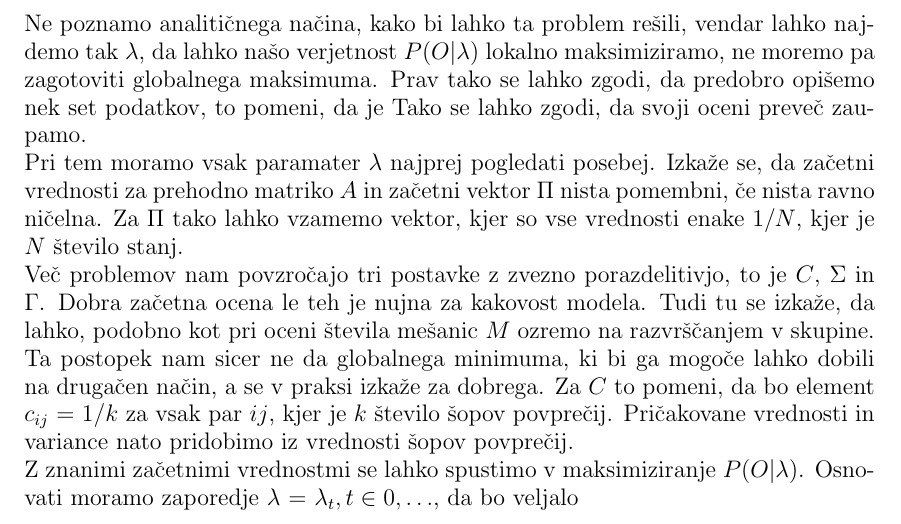
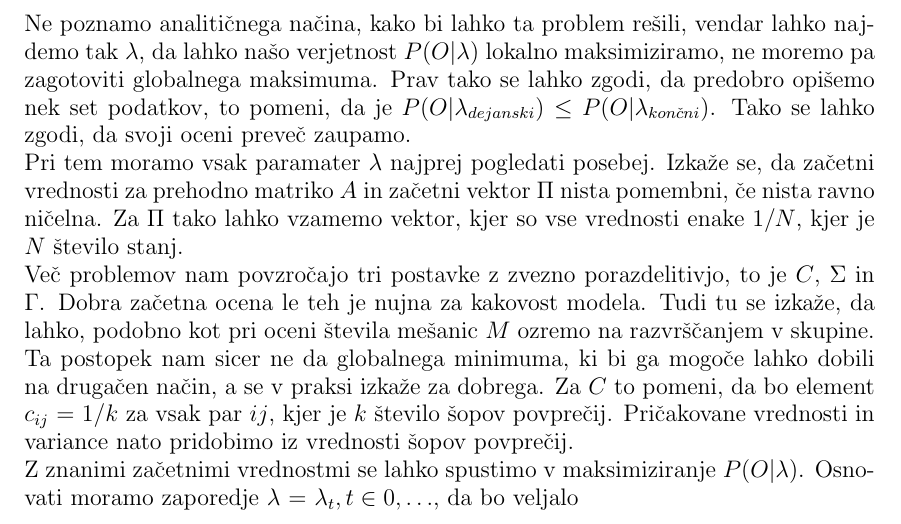
Before and after one commit to mpracek/Diploma, a LaTeX paper (dipl-sem-martin-pracek.tex): part of page 13 of 23, cut so that both start at the same text. Compiled offline with pdfLaTeX; the source files are stored in an older character set and shown here as Unicode; a LaTeX package or settings file that is missing is left out.

Commit message:
txs auto checkin

```diff
--- a/dipl-sem-martin-pracek.tex
+++ b/dipl-sem-martin-pracek.tex
@@ -323,7 +323,7 @@
 Na ta način smo pokazali Baum-Welchov algoritem, ki je osnova delovanja skritih markovskih modelov.\\ Skozi celotno točko \ref{trening} smo se obnašali, kot da lahko vse podatke iz $\lambda$ kar izračunamo. Vendar to ne drži v popolnosti. Res, ko je enkrat $naprej-nazaj$ vzpostavljen, se nam dozdeva, da gre le še za numerično operacijo. Vendar težave nastopijo preden naš postopek začne z delom. Problem nastopi ko moramo v naprej oceniti začetne parametre $\lambda$. \\
 Ne poznamo analitičnega načina, kako bi lahko ta problem rešili, vendar lahko najdemo tak $\lambda$, da lahko našo verjetnost $P(O|\lambda)$ lokalno maksimiziramo, ne moremo pa zagotoviti globalnega maksimuma. Prav tako se lahko zgodi, da predobro opišemo nek set podatkov, to pomeni, da je
 %neka napaka??
-%$P(O|\lambda_{dejanski})$ $\leq$ $P(O|\lambda_{končni}).
+$P(O|\lambda_{dejanski}) \leq P(O|\lambda_{končni})$.
 Tako se lahko zgodi, da svoji oceni preveč zaupamo. \\
 %%%%%%Opiši BW
 Pri tem moramo vsak paramater $\lambda$ najprej pogledati posebej. Izkaže se, da začetni vrednosti za prehodno matriko $A$ in začetni vektor $\Pi$ nista pomembni, če nista ravno ničelna. Za $\Pi$ tako lahko vzamemo vektor, kjer so vse vrednosti enake $1/N$, kjer je $N$ število stanj.
```
